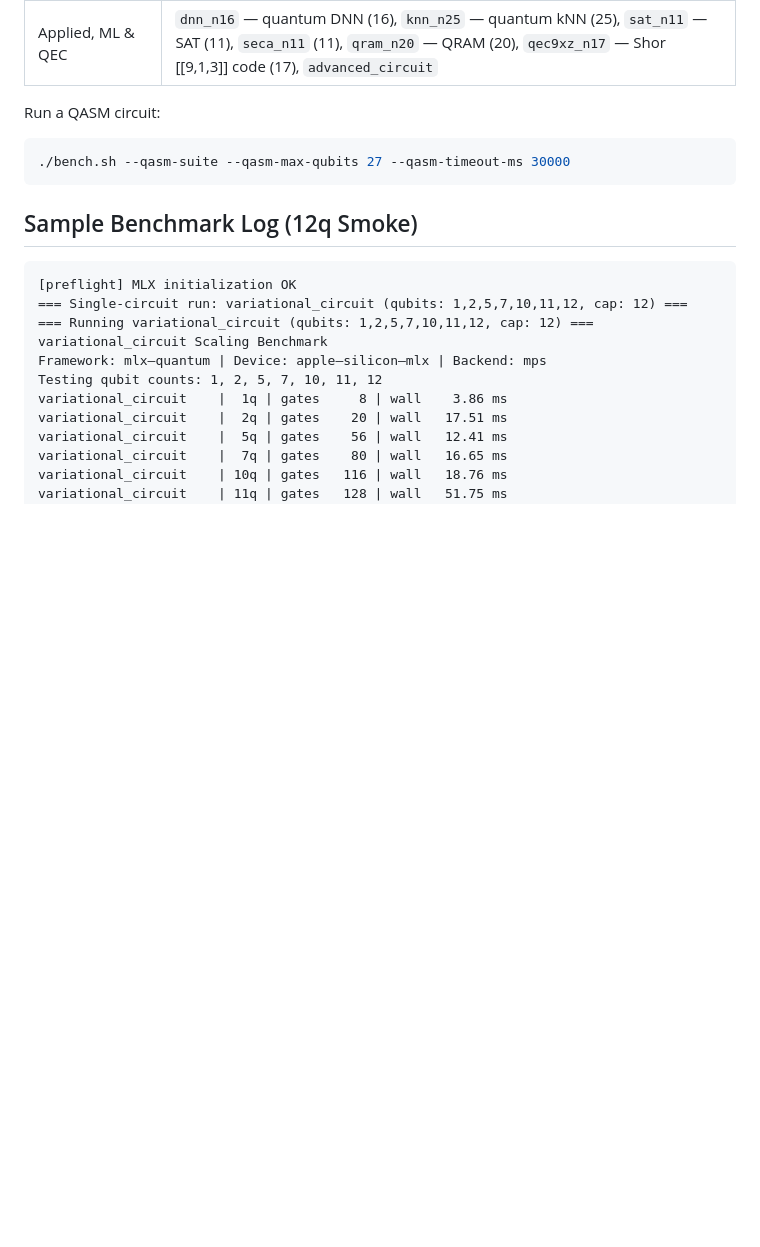
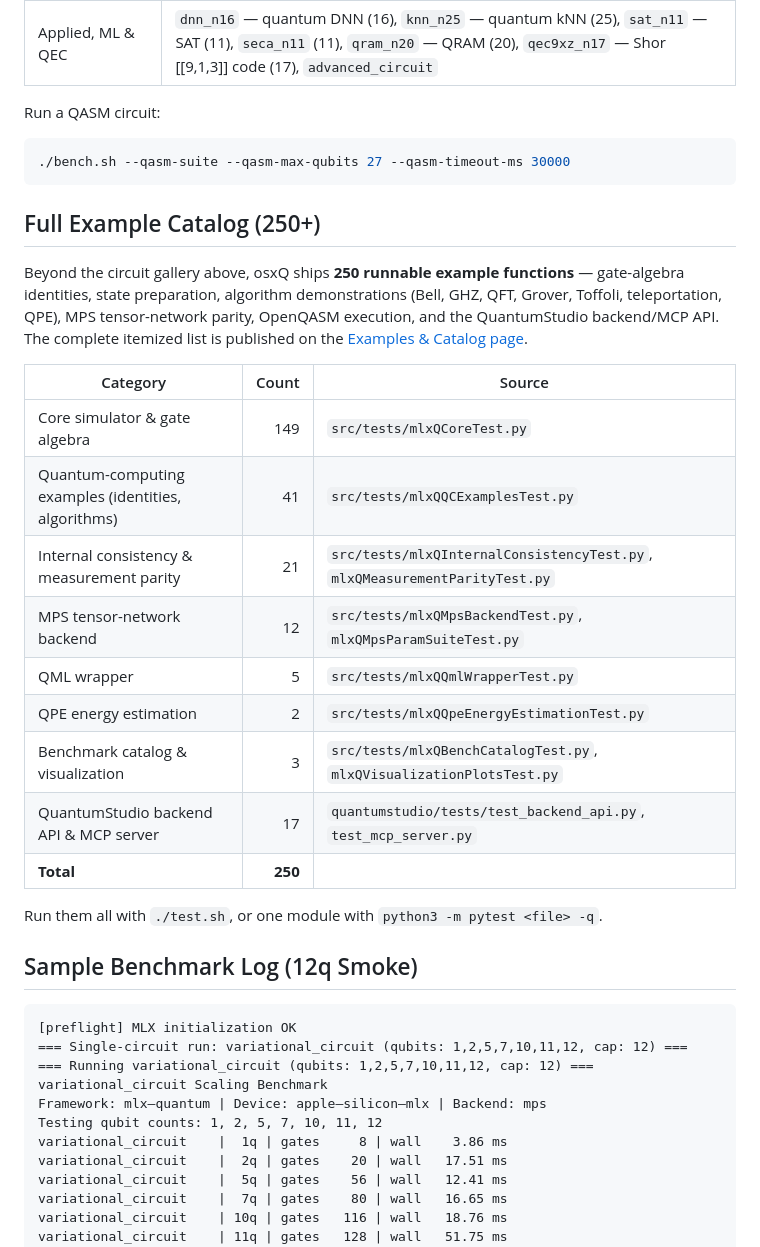
Before and after one commit to BoltzmannEntropy/Qupertino, a Markdown page: README.md, the part around the change. Drawn GitHub-style; blank space fills up the shorter version.

Commit message:
README: add Full Example Catalog (250) summary linking to examples page

````diff
--- a/README.md
+++ b/README.md
@@ -327,6 +327,28 @@ Run a QASM circuit:
 ./bench.sh --qasm-suite --qasm-max-qubits 27 --qasm-timeout-ms 30000
 ```
 
+## Full Example Catalog (250+)
+
+Beyond the circuit gallery above, osxQ ships **250 runnable example functions** — gate-algebra
+identities, state preparation, algorithm demonstrations (Bell, GHZ, QFT, Grover, Toffoli,
+teleportation, QPE), MPS tensor-network parity, OpenQASM execution, and the QuantumStudio
+backend/MCP API. The complete itemized list is published on the
+[Examples & Catalog page](https://boltzmannentropy.github.io/osxQuantumWEB/examples.html).
+
+| Category | Count | Source |
+| --- | ---: | --- |
+| Core simulator & gate algebra | 149 | `src/tests/mlxQCoreTest.py` |
+| Quantum-computing examples (identities, algorithms) | 41 | `src/tests/mlxQQCExamplesTest.py` |
+| Internal consistency & measurement parity | 21 | `src/tests/mlxQInternalConsistencyTest.py`, `mlxQMeasurementParityTest.py` |
+| MPS tensor-network backend | 12 | `src/tests/mlxQMpsBackendTest.py`, `mlxQMpsParamSuiteTest.py` |
+| QML wrapper | 5 | `src/tests/mlxQQmlWrapperTest.py` |
+| QPE energy estimation | 2 | `src/tests/mlxQQpeEnergyEstimationTest.py` |
+| Benchmark catalog & visualization | 3 | `src/tests/mlxQBenchCatalogTest.py`, `mlxQVisualizationPlotsTest.py` |
+| QuantumStudio backend API & MCP server | 17 | `quantumstudio/tests/test_backend_api.py`, `test_mcp_server.py` |
+| **Total** | **250** | |
+
+Run them all with `./test.sh`, or one module with `python3 -m pytest <file> -q`.
+
 ## Sample Benchmark Log (12q Smoke)
 
 ```text
````
